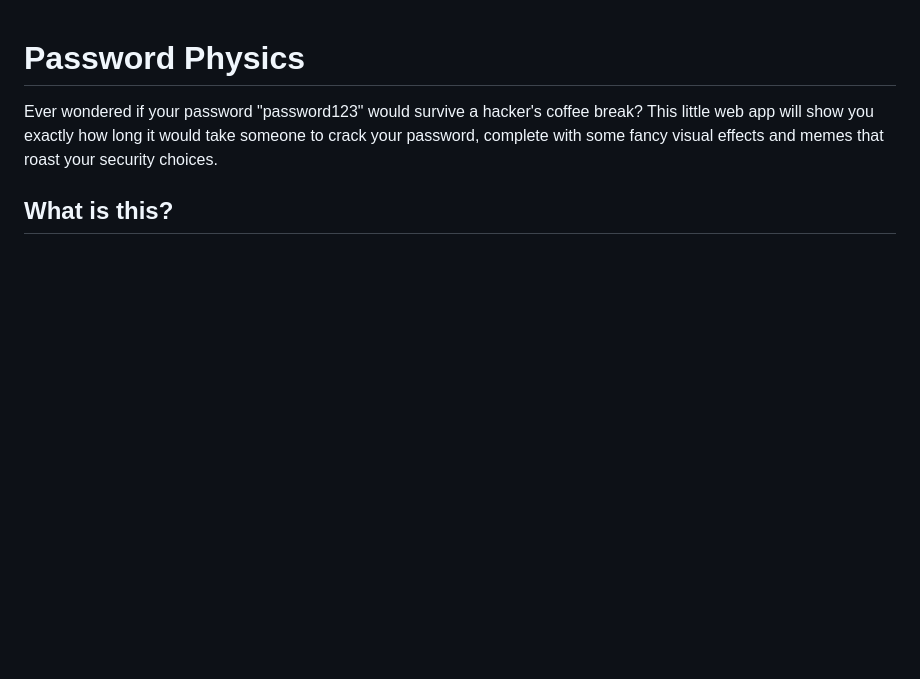
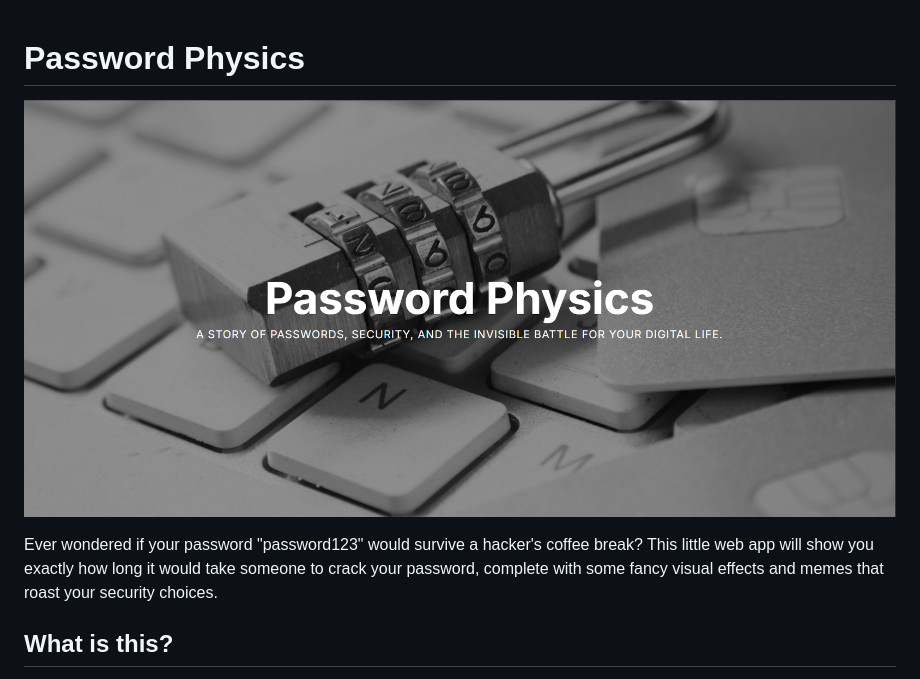
Before and after one commit to Avanith12/password-visualizer, a Markdown page: README.md, the part around the change. Drawn GitHub-style; blank space fills up the shorter version.

Commit message:
added the images

```diff
--- a/README.md
+++ b/README.md
@@ -1,4 +1,6 @@
 # Password Physics
+
+![Password Physics](image.png)
 
 Ever wondered if your password "password123" would survive a hacker's coffee break? This little web app will show you exactly how long it would take someone to crack your password, complete with some fancy visual effects and memes that roast your security choices.
 
```
